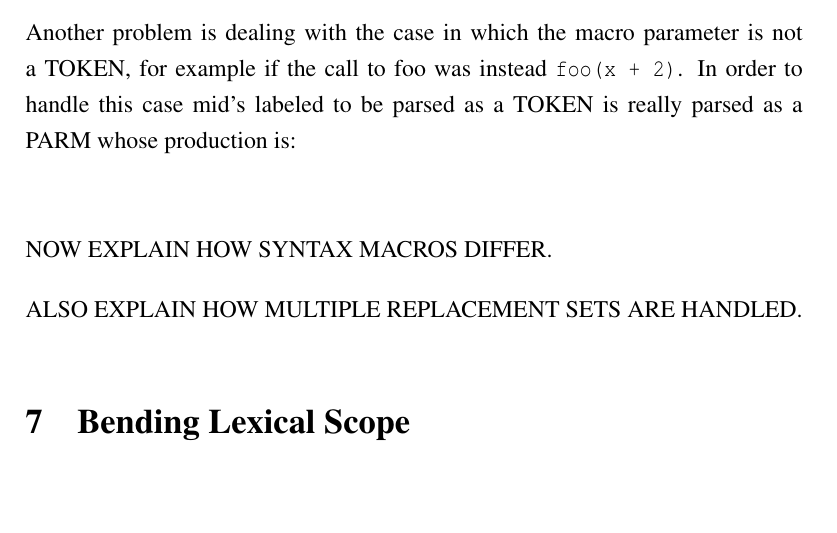
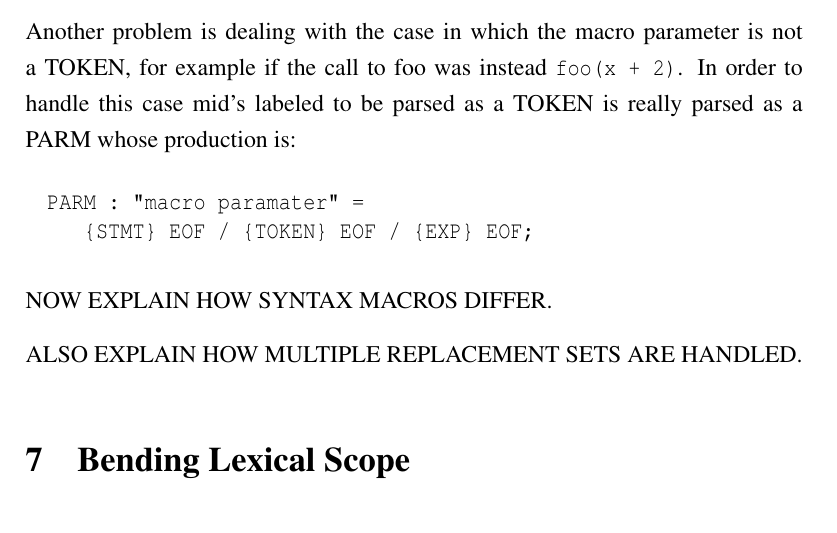
Before and after one commit to kevina/zl, a LaTeX document (doc/zl-expander.tex): part of page 19 of 20, cut so that both start at the same text, the shorter picture padded with empty space. Compiled offline with pdfLaTeX.

Commit message:
Add missing text.
svn-id: zl/trunk@158

```diff
--- a/doc/zl-expander.tex
+++ b/doc/zl-expander.tex
@@ -794,6 +794,8 @@ is not a TOKEN, for example if the call to foo was instead
 parsed as a TOKEN is really parsed as a PARM whose production is:
 
 \begin{code}
+PARM : "macro paramater" =
+   {STMT} EOF / {TOKEN} EOF / {EXP} EOF;
 \end{code}
 
 NOW EXPLAIN HOW SYNTAX MACROS DIFFER.
```
